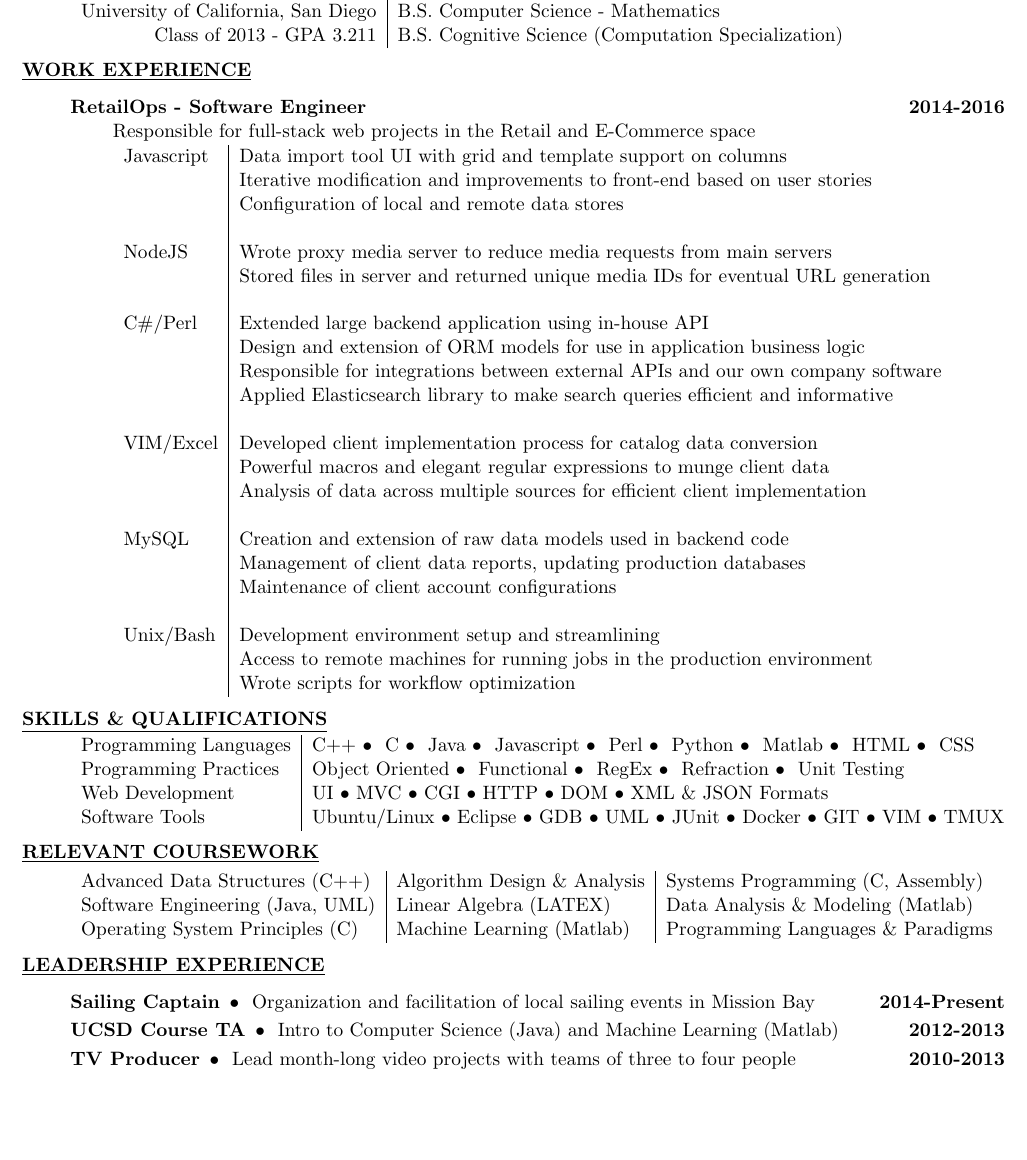
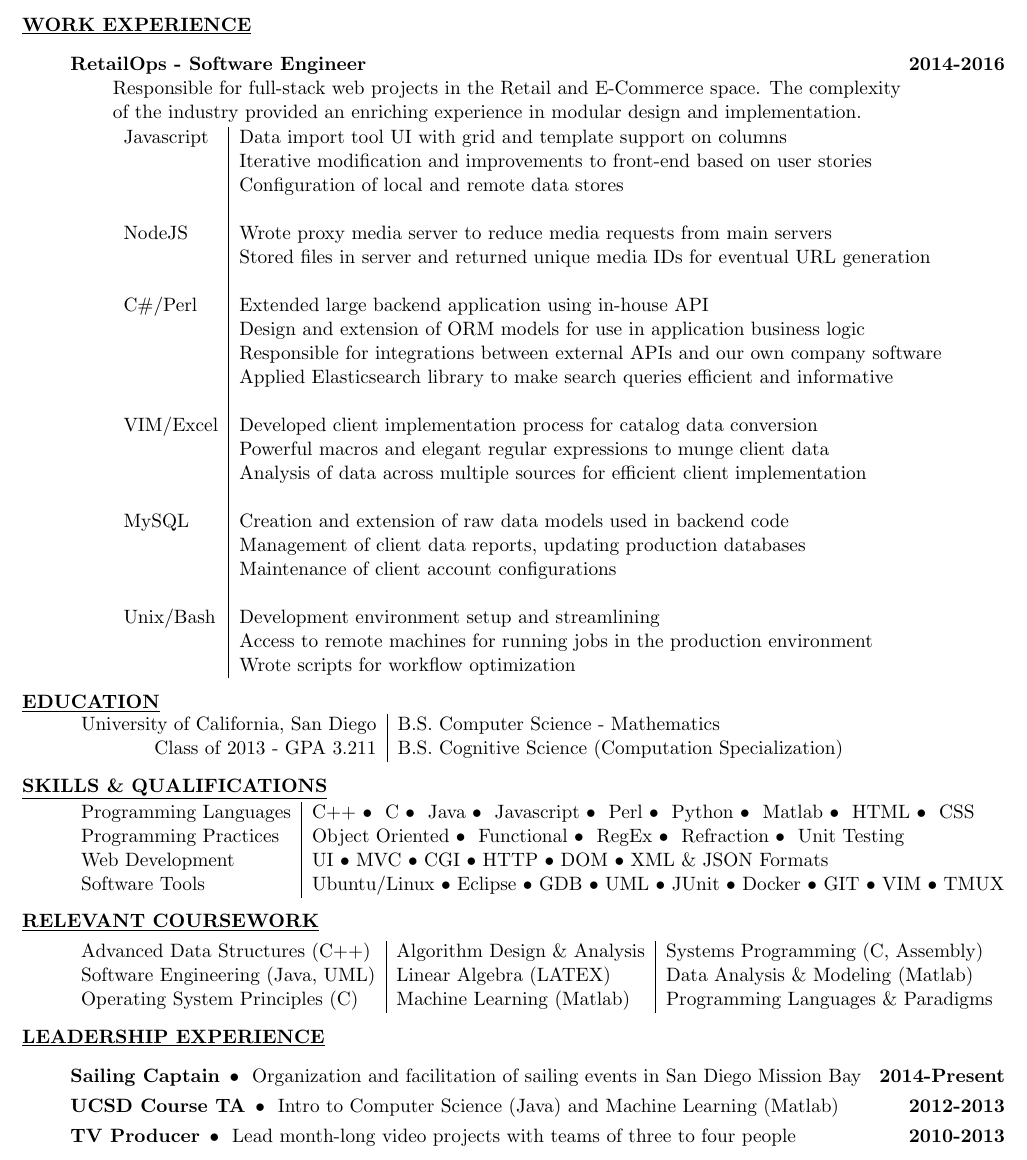
Before and after one commit to gylmar/resume, a LaTeX CV (gylmar_moreno_resume.tex): part of the page before the commit and part of page 1 of 2 after it, cut so that both start at the same text, the shorter picture padded with empty space. Compiled offline with pdfLaTeX.

Commit message:
deprioritze education

```diff
--- a/gylmar_moreno_resume.tex
+++ b/gylmar_moreno_resume.tex
@@ -21,16 +21,11 @@
     \item[\underline{OBJECTIVE}] \hfill \\
         Apply insights from math and engineering to solve complex problems elegantly and efficiently.
 
-    \item[\underline{EDUCATION}]  \hfill \\
-        \begin{tabular}{l|l}
-            University of California, San Diego & B.S. Computer Science - Mathematics \\
-            \hfill Class of 2013 - GPA 3.211    & B.S. Cognitive Science (Computation Specialization)\\
-		\end{tabular}
-
     \item[\underline{WORK EXPERIENCE}] \hfill
 		\begin{description}
             \item[RetailOps - Software Engineer] \hfill \textbf{2014-2016}\\
-                \hspace{-9mm}Responsible for full-stack web projects in the Retail and E-Commerce space
+                \hspace{-9mm}Responsible for full-stack web projects in the Retail and E-Commerce space. The complexity \\of the industry
+                provided an enriching experience in modular design and implementation.
 
                 \begin{tabular}{l|l}
                     Javascript & Data import tool UI with grid and template support on columns\\
@@ -60,6 +55,11 @@
 
 		\end{description}
 
+    \item[\underline{EDUCATION}]  \hfill \\
+        \begin{tabular}{l|l}
+            University of California, San Diego & B.S. Computer Science - Mathematics \\
+            \hfill Class of 2013 - GPA 3.211    & B.S. Cognitive Science (Computation Specialization)\\
+		\end{tabular}
 
     \item[\underline{SKILLS \& QUALIFICATIONS}] \hfill \\
 		\begin{tabular}{l|l}
@@ -204,7 +204,7 @@
 
     \item[\underline{LEADERSHIP EXPERIENCE}] \hfill
         \begin{description}
-            \item[Sailing Captain] \textbullet ~ Organization and facilitation of local sailing events in Mission Bay \hfill \textbf{2014-Present}
+            \item[Sailing Captain] \textbullet ~ Organization and facilitation of sailing events in San Diego Mission Bay \hfill \textbf{2014-Present}
             \item[UCSD Course TA]
                 \textbullet ~ Intro to Computer Science (Java) and Machine Learning (Matlab)    \hfill \textbf{2012-2013}
             \item[TV Producer] \textbullet ~ Lead month-long video projects with teams of three to four people \hfill \textbf{2010-2013}
```
